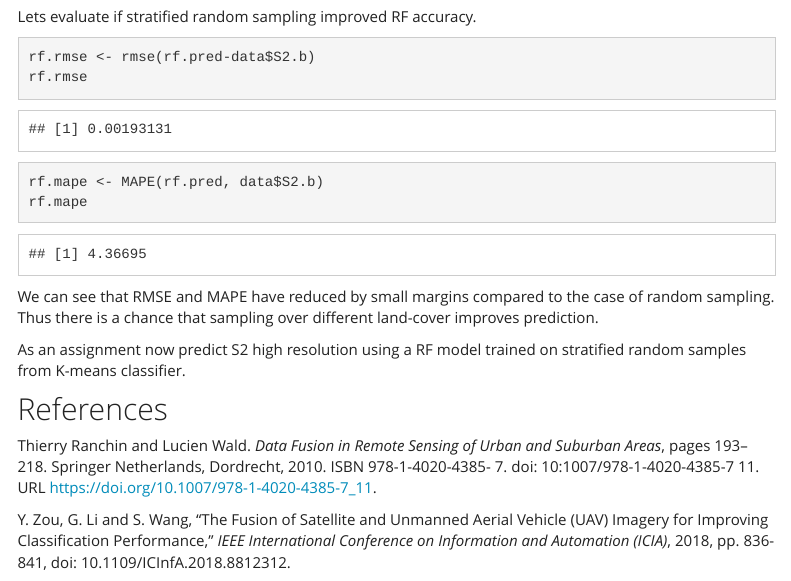
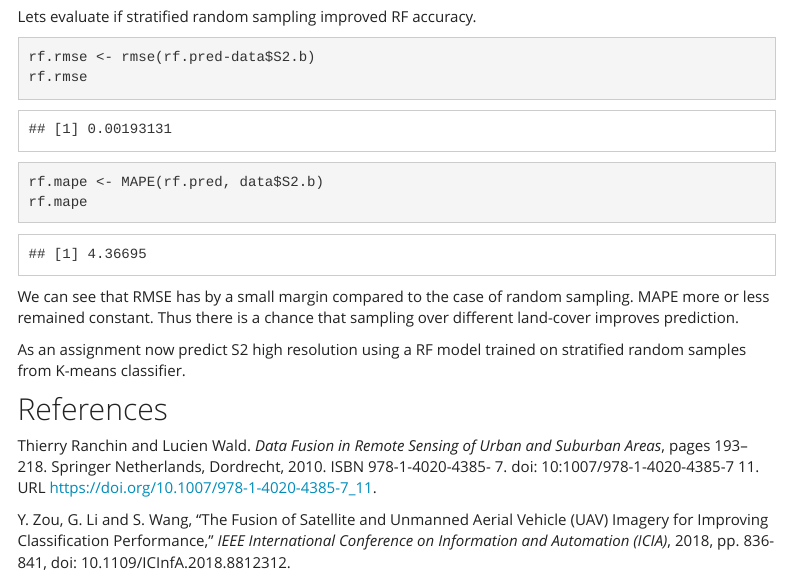
Before and after one commit to bensonkenduiywo/dip, an R Markdown document (fusion.Rmd): the page in a window 1100 px wide, from 17250 px down. The pictures show the output file fusion.html that the author committed with the source, opened offline; library style sheets and scripts come from the installed R packages; menus at the side of the page are left out.

Commit message:
--Updates

````diff
--- a/fusion.Rmd
+++ b/fusion.Rmd
@@ -416,7 +416,7 @@ rf.mape <- MAPE(rf.pred, data$S2.b)
 rf.mape
 ```
 
-We can see that RMSE and MAPE have reduced by small margins compared to the case of random sampling. Thus there is a chance that sampling over different land-cover improves prediction.
+We can see that RMSE has by a small margin compared to the case of random sampling. MAPE more or less remained constant. Thus there is a chance that sampling over different land-cover improves prediction.
 
 As an assignment now predict S2 high resolution using a RF model trained on stratified random samples from K-means classifier.
 
````
Also changed, not shown: index.Rmd (+1 -0 lines), fusion.html, fusion_files/figure-html/m5-1.png.
